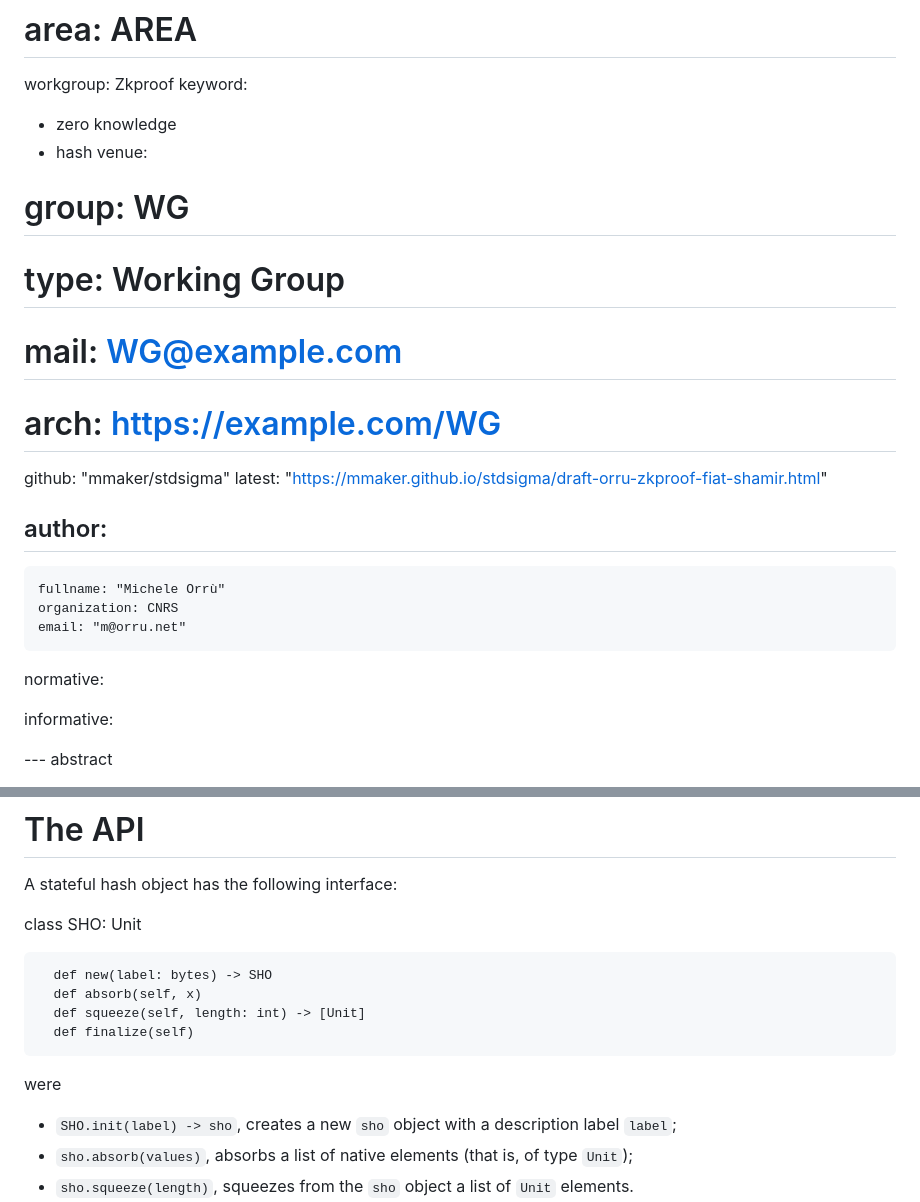
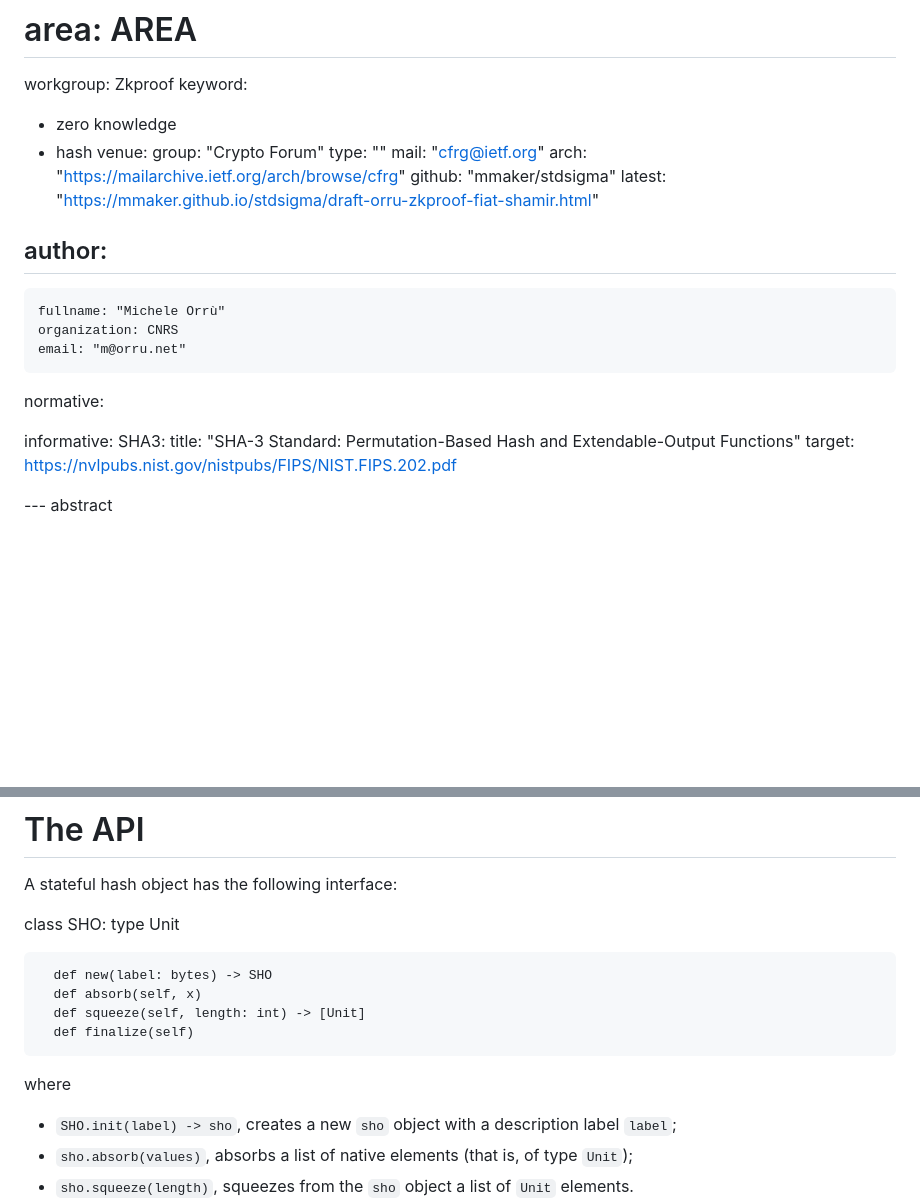
Before and after one commit to mmaker/spfs, a Markdown page: draft-orru-zkproof-fiat-shamir.md, 2 parts joined by grey strips. GitHub-like rendering; blank space fills up the shorter version.

```diff
--- a/draft-orru-zkproof-fiat-shamir.md
+++ b/draft-orru-zkproof-fiat-shamir.md
@@ -14,10 +14,10 @@ keyword:
  - zero knowledge
  - hash
 venue:
-#  group: WG
-#  type: Working Group
-#  mail: WG@example.com
-#  arch: https://example.com/WG
+  group: "Crypto Forum"
+  type: ""
+  mail: "cfrg@ietf.org"
+  arch: "https://mailarchive.ietf.org/arch/browse/cfrg"
   github: "mmaker/stdsigma"
   latest: "https://mmaker.github.io/stdsigma/draft-orru-zkproof-fiat-shamir.html"
 
@@ -30,6 +30,9 @@ author:
 normative:
 
 informative:
+  SHA3:
+    title: "SHA-3 Standard: Permutation-Based Hash and Extendable-Output Functions"
+    target: https://nvlpubs.nist.gov/nistpubs/FIPS/NIST.FIPS.202.pdf
 
 --- abstract
 
@@ -55,14 +58,14 @@ The core actions supported are:
 A stateful hash object has the following interface:
 
   class SHO:
-      Unit
+      type Unit
 
       def new(label: bytes) -> SHO
       def absorb(self, x)
       def squeeze(self, length: int) -> [Unit]
       def finalize(self)
 
-were
+where
 
 - `SHO.init(label) -> sho`, creates a new `sho` object with a description label `label`;
 - `sho.absorb(values)`, absorbs a list of native elements (that is, of type `Unit`);
```
Also changed, not shown: other parts of draft-orru-zkproof-fiat-shamir.md (+66 -2 lines), draft-orru-zkproof-sigma-protocols.md (+1 -1 lines).
